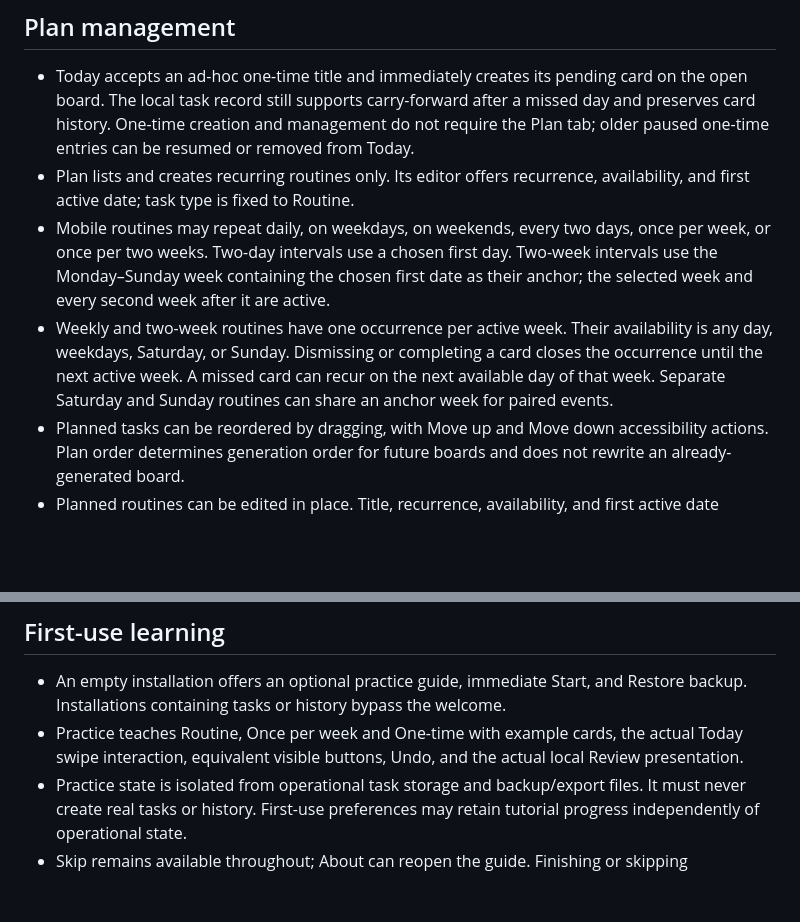
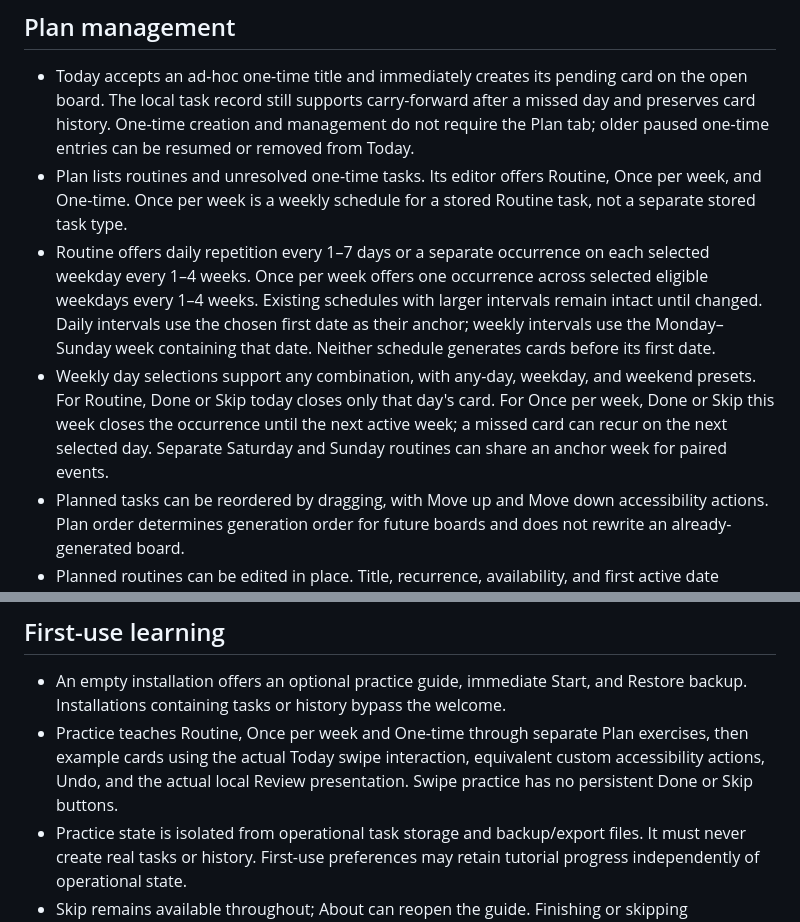
Before and after one commit to wastingnotime/sliding-tasks, a Markdown page: contracts/mobile.md, 2 parts joined by grey strips. Drawn GitHub-style; blank space fills up the shorter version.

Commit message:
docs: align mobile contract with planning and swipe practice

```diff
--- a/contracts/mobile.md
+++ b/contracts/mobile.md
@@ -67,18 +67,20 @@ contract gaps.
   after a missed day and preserves card history. One-time creation and management
   do not require the Plan tab; older paused one-time entries can be resumed or
   removed from Today.
-- Plan lists and creates recurring routines only. Its editor offers recurrence,
-  availability, and first active date; task type is fixed to Routine.
-- Mobile routines may repeat daily, on weekdays, on weekends, every two days,
-  once per week, or once per two weeks. Two-day intervals use a chosen first
-  day. Two-week intervals use the Monday–Sunday week containing the chosen
-  first date as their anchor; the selected week and every second week after it
-  are active.
-- Weekly and two-week routines have one occurrence per active week. Their
-  availability is any day, weekdays, Saturday, or Sunday. Dismissing or
-  completing a card closes the occurrence until the next active week. A missed
-  card can recur on the next available day of that week. Separate Saturday and
-  Sunday routines can share an anchor week for paired events.
+- Plan lists routines and unresolved one-time tasks. Its editor offers Routine,
+  Once per week, and One-time. Once per week is a weekly schedule for a stored
+  Routine task, not a separate stored task type.
+- Routine offers daily repetition every 1–7 days or a separate occurrence on
+  each selected weekday every 1–4 weeks. Once per week offers one occurrence
+  across selected eligible weekdays every 1–4 weeks. Existing schedules with
+  larger intervals remain intact until changed. Daily intervals use the chosen
+  first date as their anchor; weekly intervals use the Monday–Sunday week
+  containing that date. Neither schedule generates cards before its first date.
+- Weekly day selections support any combination, with any-day, weekday, and
+  weekend presets. For Routine, Done or Skip today closes only that day's card.
+  For Once per week, Done or Skip this week closes the occurrence until the
+  next active week; a missed card can recur on the next selected day. Separate
+  Saturday and Sunday routines can share an anchor week for paired events.
 - Planned tasks can be reordered by dragging, with Move up and Move down
   accessibility actions. Plan order determines generation order for future
   boards and does not rewrite an already-generated board.
@@ -117,9 +119,10 @@ contract gaps.
 
 - An empty installation offers an optional practice guide, immediate Start, and
   Restore backup. Installations containing tasks or history bypass the welcome.
-- Practice teaches Routine, Once per week and One-time with example cards,
-  the actual Today swipe interaction, equivalent visible buttons, Undo, and
-  the actual local Review presentation.
+- Practice teaches Routine, Once per week and One-time through separate Plan
+  exercises, then example cards using the actual Today swipe interaction,
+  equivalent custom accessibility actions, Undo, and the actual local Review
+  presentation. Swipe practice has no persistent Done or Skip buttons.
 - Practice state is isolated from operational task storage and backup/export
   files. It must never create real tasks or history. First-use preferences may
   retain tutorial progress independently of operational state.
```
